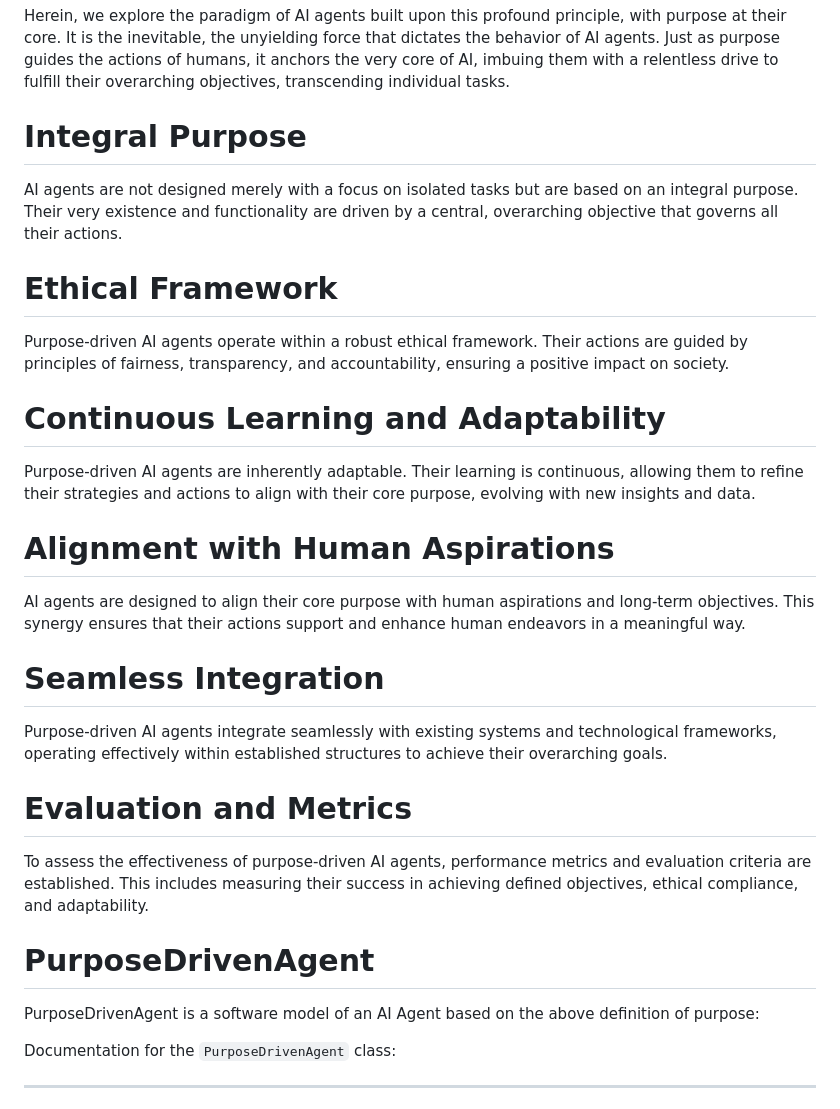
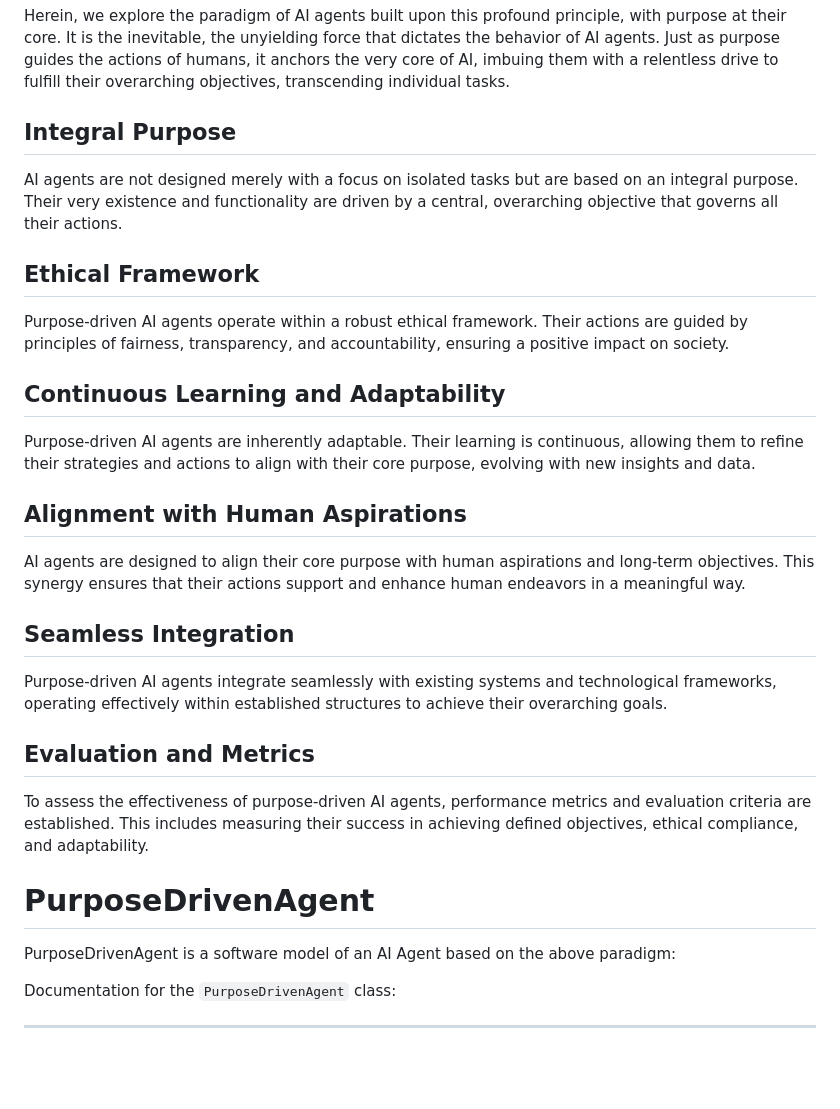
Before and after one commit to ASISaga/ASISaga, a Markdown page: README.md, the part around the change. Rendered like a GitHub page; blank space fills up the shorter version.

```diff
--- a/README.md
+++ b/README.md
@@ -14,33 +14,33 @@
 
 Herein, we explore the paradigm of AI agents built upon this profound principle, with purpose at their core. It is the inevitable, the unyielding force that dictates the behavior of AI agents. Just as purpose guides the actions of humans, it anchors the very core of AI, imbuing them with a relentless drive to fulfill their overarching objectives, transcending individual tasks.
 
-# Integral Purpose
+## Integral Purpose
 
 AI agents are not designed merely with a focus on isolated tasks but are based on an integral purpose. Their very existence and functionality are driven by a central, overarching objective that governs all their actions.
 
-# Ethical Framework
+## Ethical Framework
 
 Purpose-driven AI agents operate within a robust ethical framework. Their actions are guided by principles of fairness, transparency, and accountability, ensuring a positive impact on society.
 
-# Continuous Learning and Adaptability
+## Continuous Learning and Adaptability
 
 Purpose-driven AI agents are inherently adaptable. Their learning is continuous, allowing them to refine their strategies and actions to align with their core purpose, evolving with new insights and data.
 
-# Alignment with Human Aspirations
+## Alignment with Human Aspirations
 
 AI agents are designed to align their core purpose with human aspirations and long-term objectives. This synergy ensures that their actions support and enhance human endeavors in a meaningful way.
 
-# Seamless Integration
+## Seamless Integration
 
 Purpose-driven AI agents integrate seamlessly with existing systems and technological frameworks, operating effectively within established structures to achieve their overarching goals.
 
-# Evaluation and Metrics
+## Evaluation and Metrics
 
 To assess the effectiveness of purpose-driven AI agents, performance metrics and evaluation criteria are established. This includes measuring their success in achieving defined objectives, ethical compliance, and adaptability.
 
 # PurposeDrivenAgent
 
-PurposeDrivenAgent is a software model of an AI Agent based on the above definition of purpose:
+PurposeDrivenAgent is a software model of an AI Agent based on the above paradigm:
 
 Documentation for the `PurposeDrivenAgent` class:
 
```
